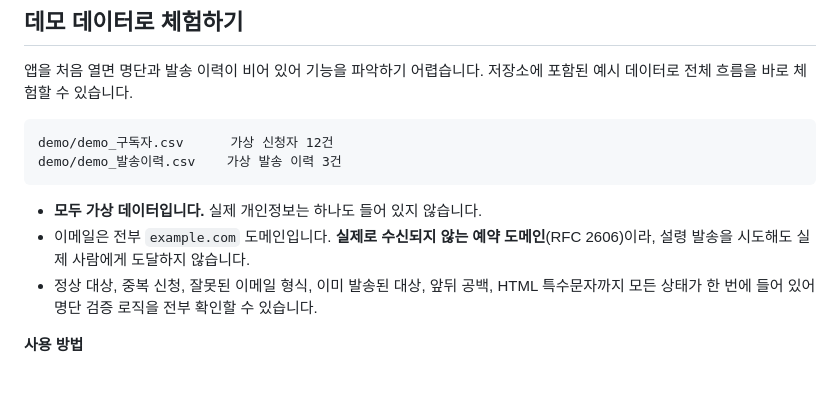
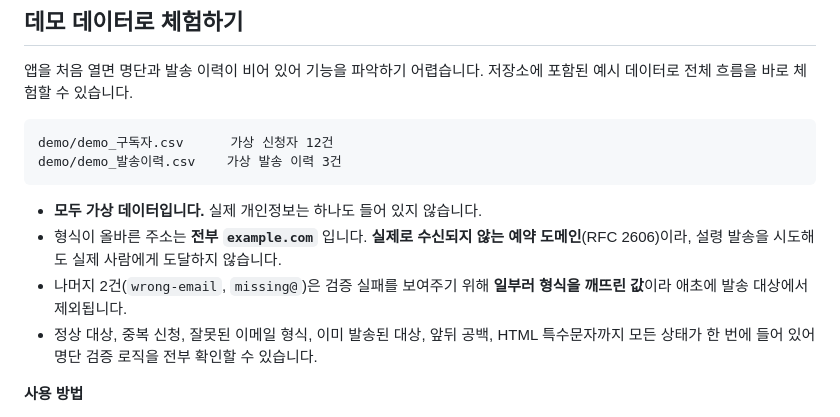
Before and after one commit to KBJ990608/tax-sales-program, a Markdown page: README.md, the part around one of its changes. Rendered like a GitHub page; blank space fills up the shorter version.

````diff
--- a/README.md
+++ b/README.md
@@ -170,7 +188,8 @@ demo/demo_발송이력.csv    가상 발송 이력 3건
 ```
 
 - **모두 가상 데이터입니다.** 실제 개인정보는 하나도 들어 있지 않습니다.
-- 이메일은 전부 `example.com` 도메인입니다. **실제로 수신되지 않는 예약 도메인**(RFC 2606)이라, 설령 발송을 시도해도 실제 사람에게 도달하지 않습니다.
+- 형식이 올바른 주소는 **전부 `example.com`** 입니다. **실제로 수신되지 않는 예약 도메인**(RFC 2606)이라, 설령 발송을 시도해도 실제 사람에게 도달하지 않습니다.
+- 나머지 2건(`wrong-email`, `missing@`)은 검증 실패를 보여주기 위해 **일부러 형식을 깨뜨린 값**이라 애초에 발송 대상에서 제외됩니다.
 - 정상 대상, 중복 신청, 잘못된 이메일 형식, 이미 발송된 대상, 앞뒤 공백, HTML 특수문자까지 모든 상태가 한 번에 들어 있어 명단 검증 로직을 전부 확인할 수 있습니다.
 
 **사용 방법**
````
Also changed, not shown: other parts of README.md (+31 -13 lines).
